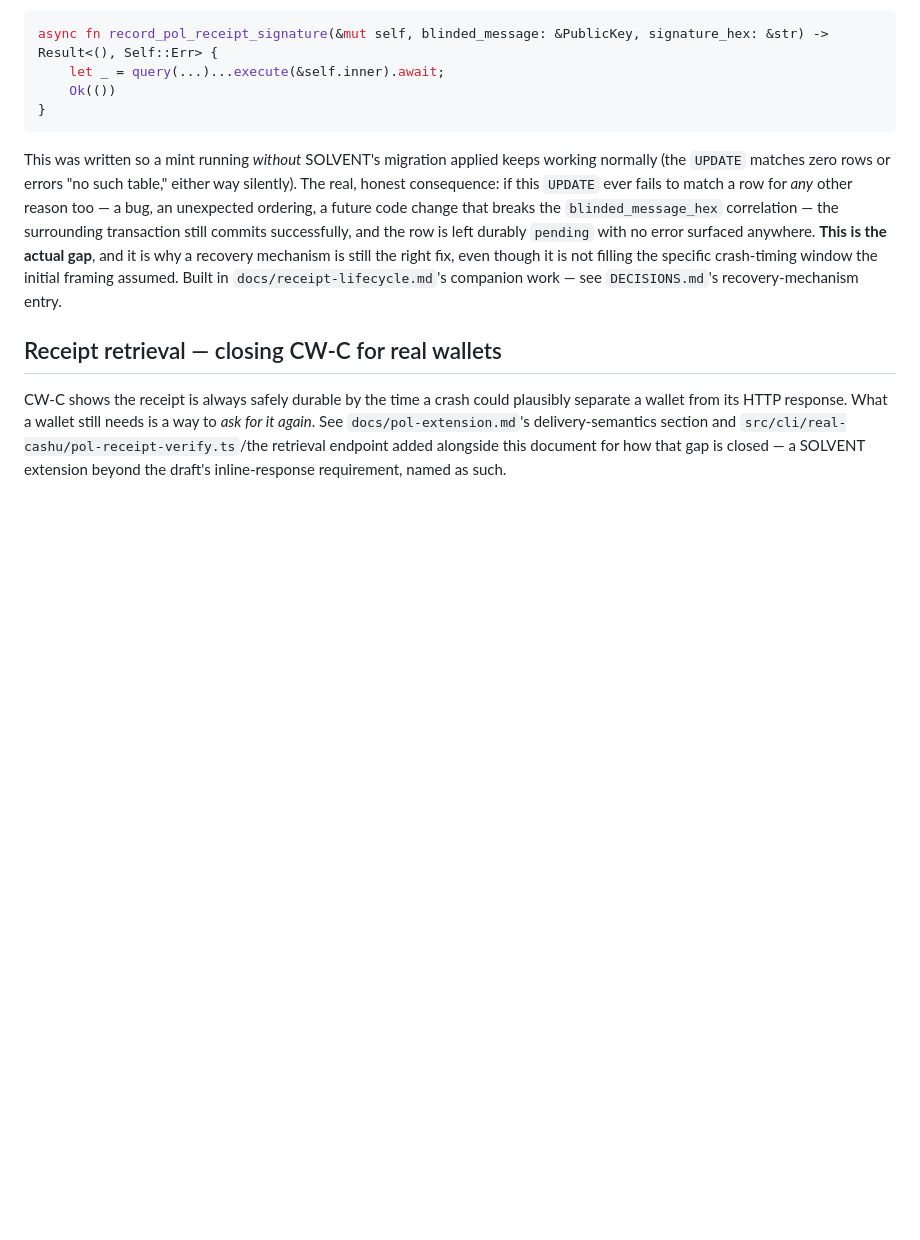
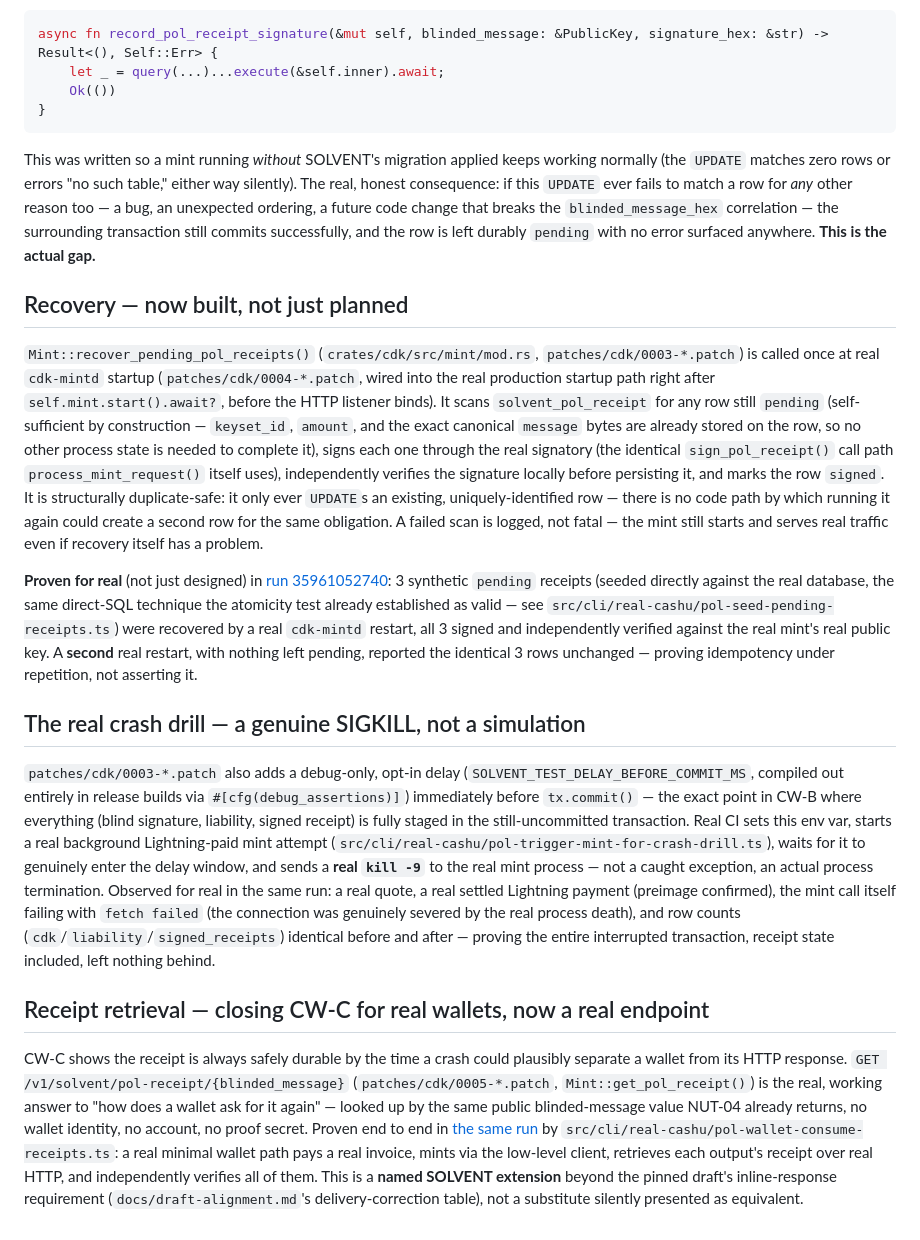
Before and after one commit to TheWeirdDee/solvent, a Markdown page: docs/receipt-lifecycle.md, the part around the change. Rendered like a GitHub page; blank space fills up the shorter version.

Commit message:
docs: record real recovery, crash-drill, and retrieval results

````diff
--- a/docs/receipt-lifecycle.md
+++ b/docs/receipt-lifecycle.md
@@ -57,8 +57,18 @@ async fn record_pol_receipt_signature(&mut self, blinded_message: &PublicKey, si
 }
 ```
 
-This was written so a mint running *without* SOLVENT's migration applied keeps working normally (the `UPDATE` matches zero rows or errors "no such table," either way silently). The real, honest consequence: if this `UPDATE` ever fails to match a row for *any* other reason too — a bug, an unexpected ordering, a future code change that breaks the `blinded_message_hex` correlation — the surrounding transaction still commits successfully, and the row is left durably `pending` with no error surfaced anywhere. **This is the actual gap**, and it is why a recovery mechanism is still the right fix, even though it is not filling the specific crash-timing window the initial framing assumed. Built in `docs/receipt-lifecycle.md`'s companion work — see `DECISIONS.md`'s recovery-mechanism entry.
+This was written so a mint running *without* SOLVENT's migration applied keeps working normally (the `UPDATE` matches zero rows or errors "no such table," either way silently). The real, honest consequence: if this `UPDATE` ever fails to match a row for *any* other reason too — a bug, an unexpected ordering, a future code change that breaks the `blinded_message_hex` correlation — the surrounding transaction still commits successfully, and the row is left durably `pending` with no error surfaced anywhere. **This is the actual gap.**
 
-## Receipt retrieval — closing CW-C for real wallets
+## Recovery — now built, not just planned
 
-CW-C shows the receipt is always safely durable by the time a crash could plausibly separate a wallet from its HTTP response. What a wallet still needs is a way to *ask for it again*. See `docs/pol-extension.md`'s delivery-semantics section and `src/cli/real-cashu/pol-receipt-verify.ts`/the retrieval endpoint added alongside this document for how that gap is closed — a SOLVENT extension beyond the draft's inline-response requirement, named as such.
+`Mint::recover_pending_pol_receipts()` (`crates/cdk/src/mint/mod.rs`, `patches/cdk/0003-*.patch`) is called once at real `cdk-mintd` startup (`patches/cdk/0004-*.patch`, wired into the real production startup path right after `self.mint.start().await?`, before the HTTP listener binds). It scans `solvent_pol_receipt` for any row still `pending` (self-sufficient by construction — `keyset_id`, `amount`, and the exact canonical `message` bytes are already stored on the row, so no other process state is needed to complete it), signs each one through the real signatory (the identical `sign_pol_receipt()` call path `process_mint_request()` itself uses), independently verifies the signature locally before persisting it, and marks the row `signed`. It is structurally duplicate-safe: it only ever `UPDATE`s an existing, uniquely-identified row — there is no code path by which running it again could create a second row for the same obligation. A failed scan is logged, not fatal — the mint still starts and serves real traffic even if recovery itself has a problem.
+
+**Proven for real** (not just designed) in [run 35961052740](https://github.com/TheWeirdDee/solvent/actions/runs/35961052740): 3 synthetic `pending` receipts (seeded directly against the real database, the same direct-SQL technique the atomicity test already established as valid — see `src/cli/real-cashu/pol-seed-pending-receipts.ts`) were recovered by a real `cdk-mintd` restart, all 3 signed and independently verified against the real mint's real public key. A **second** real restart, with nothing left pending, reported the identical 3 rows unchanged — proving idempotency under repetition, not asserting it.
+
+## The real crash drill — a genuine SIGKILL, not a simulation
+
+`patches/cdk/0003-*.patch` also adds a debug-only, opt-in delay (`SOLVENT_TEST_DELAY_BEFORE_COMMIT_MS`, compiled out entirely in release builds via `#[cfg(debug_assertions)]`) immediately before `tx.commit()` — the exact point in CW-B where everything (blind signature, liability, signed receipt) is fully staged in the still-uncommitted transaction. Real CI sets this env var, starts a real background Lightning-paid mint attempt (`src/cli/real-cashu/pol-trigger-mint-for-crash-drill.ts`), waits for it to genuinely enter the delay window, and sends a **real `kill -9`** to the real mint process — not a caught exception, an actual process termination. Observed for real in the same run: a real quote, a real settled Lightning payment (preimage confirmed), the mint call itself failing with `fetch failed` (the connection was genuinely severed by the real process death), and row counts (`cdk`/`liability`/`signed_receipts`) identical before and after — proving the entire interrupted transaction, receipt state included, left nothing behind.
+
+## Receipt retrieval — closing CW-C for real wallets, now a real endpoint
+
+CW-C shows the receipt is always safely durable by the time a crash could plausibly separate a wallet from its HTTP response. `GET /v1/solvent/pol-receipt/{blinded_message}` (`patches/cdk/0005-*.patch`, `Mint::get_pol_receipt()`) is the real, working answer to "how does a wallet ask for it again" — looked up by the same public blinded-message value NUT-04 already returns, no wallet identity, no account, no proof secret. Proven end to end in [the same run](https://github.com/TheWeirdDee/solvent/actions/runs/35961052740) by `src/cli/real-cashu/pol-wallet-consume-receipts.ts`: a real minimal wallet path pays a real invoice, mints via the low-level client, retrieves each output's receipt over real HTTP, and independently verifies all of them. This is a **named SOLVENT extension** beyond the pinned draft's inline-response requirement (`docs/draft-alignment.md`'s delivery-correction table), not a substitute silently presented as equivalent.
````
